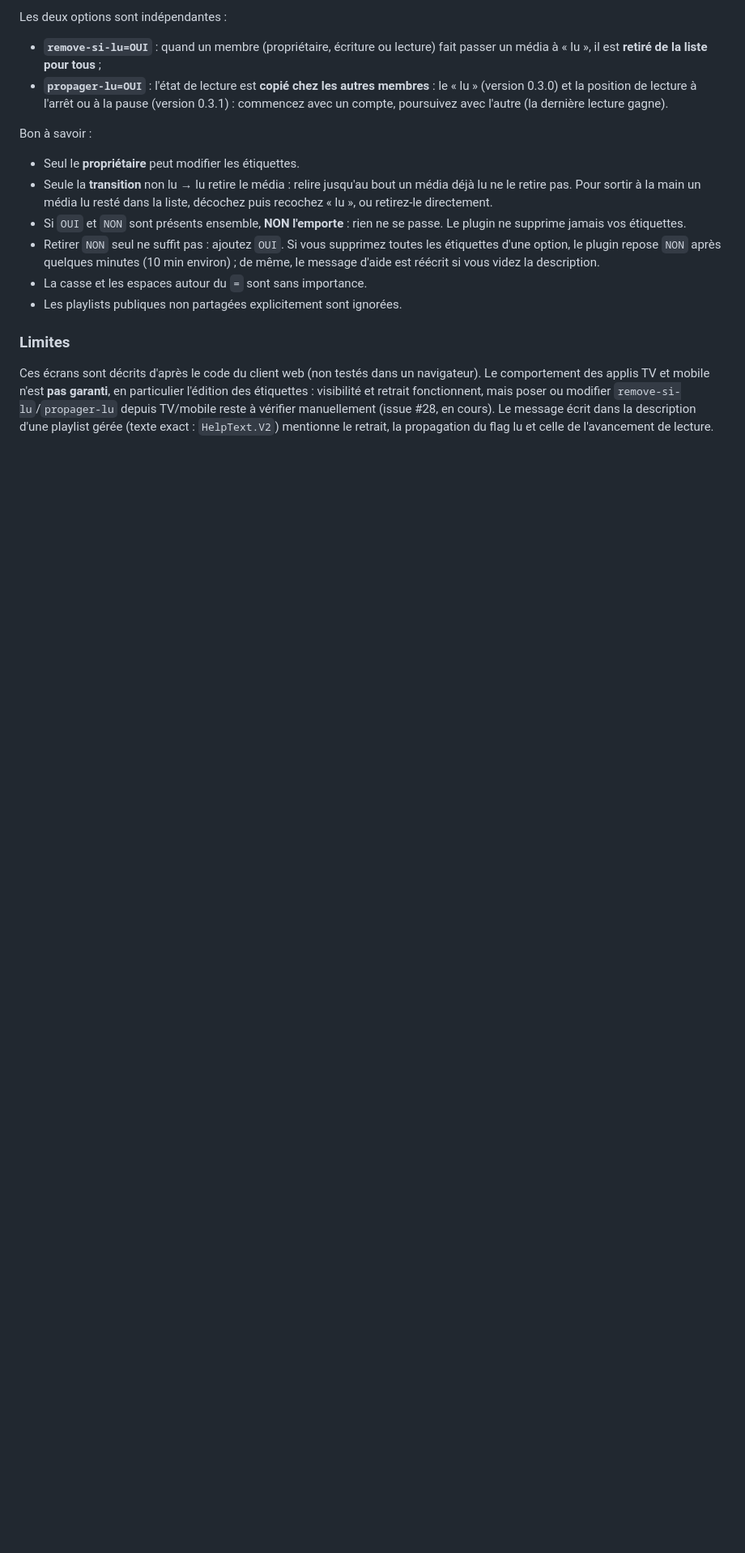
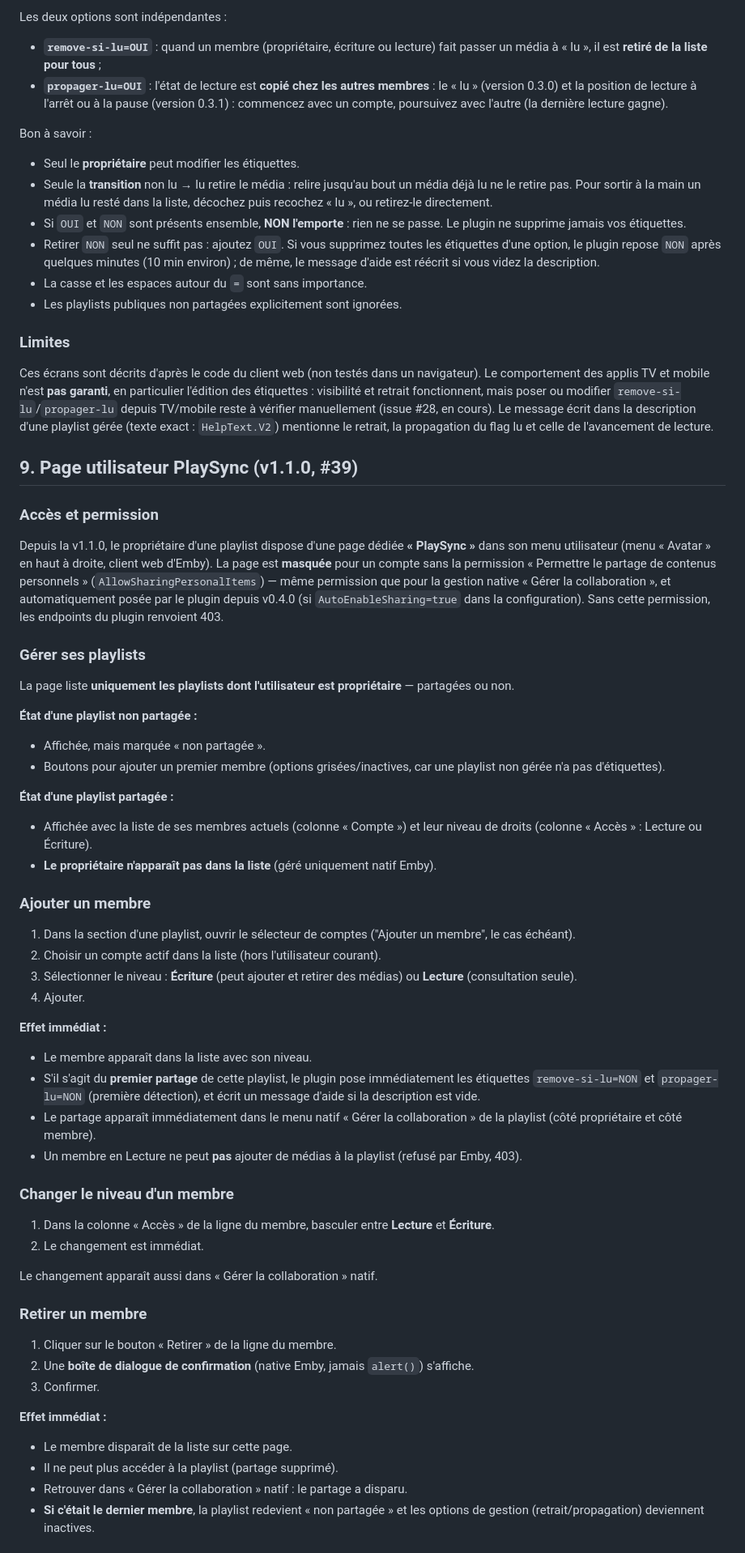
Before and after one commit to CCoupel/Emby_PlaySync, a Markdown page: docs/chronogrammes.md, the part around one of its changes. Shown at 81% size. GitHub-like rendering; blank space fills up the shorter version.

```diff
--- a/docs/chronogrammes.md
+++ b/docs/chronogrammes.md
@@ -626,3 +626,54 @@ Bon à savoir :
 ### Limites
 
 Ces écrans sont décrits d'après le code du client web (non testés dans un navigateur). Le comportement des applis TV et mobile n'est **pas garanti**, en particulier l'édition des étiquettes : visibilité et retrait fonctionnent, mais poser ou modifier `remove-si-lu`/`propager-lu` depuis TV/mobile reste à vérifier manuellement (issue #28, en cours). Le message écrit dans la description d'une playlist gérée (texte exact : `HelpText.V2`) mentionne le retrait, la propagation du flag lu et celle de l'avancement de lecture.
+
+## 9. Page utilisateur PlaySync (v1.1.0, #39)
+
+### Accès et permission
+
+Depuis la v1.1.0, le propriétaire d'une playlist dispose d'une page dédiée **« PlaySync »** dans son menu utilisateur (menu « Avatar » en haut à droite, client web d'Emby). La page est **masquée** pour un compte sans la permission « Permettre le partage de contenus personnels » (`AllowSharingPersonalItems`) — même permission que pour la gestion native « Gérer la collaboration », et automatiquement posée par le plugin depuis v0.4.0 (si `AutoEnableSharing=true` dans la configuration). Sans cette permission, les endpoints du plugin renvoient 403.
+
+### Gérer ses playlists
+
+La page liste **uniquement les playlists dont l'utilisateur est propriétaire** — partagées ou non.
+
+**État d'une playlist non partagée :**
+- Affichée, mais marquée « non partagée ».
+- Boutons pour ajouter un premier membre (options grisées/inactives, car une playlist non gérée n'a pas d'étiquettes).
+
+**État d'une playlist partagée :**
+- Affichée avec la liste de ses membres actuels (colonne « Compte ») et leur niveau de droits (colonne « Accès » : Lecture ou Écriture).
+- **Le propriétaire n'apparaît pas dans la liste** (géré uniquement natif Emby).
+
+### Ajouter un membre
+
+1. Dans la section d'une playlist, ouvrir le sélecteur de comptes ("Ajouter un membre", le cas échéant).
+2. Choisir un compte actif dans la liste (hors l'utilisateur courant).
+3. Sélectionner le niveau : **Écriture** (peut ajouter et retirer des médias) ou **Lecture** (consultation seule).
+4. Ajouter.
+
+**Effet immédiat :**
+- Le membre apparaît dans la liste avec son niveau.
+- S'il s'agit du **premier partage** de cette playlist, le plugin pose immédiatement les étiquettes `remove-si-lu=NON` et `propager-lu=NON` (première détection), et écrit un message d'aide si la description est vide.
+- Le partage apparaît immédiatement dans le menu natif « Gérer la collaboration » de la playlist (côté propriétaire et côté membre).
+- Un membre en Lecture ne peut **pas** ajouter de médias à la playlist (refusé par Emby, 403).
+
+### Changer le niveau d'un membre
+
+1. Dans la colonne « Accès » de la ligne du membre, basculer entre **Lecture** et **Écriture**.
+2. Le changement est immédiat.
+
+Le changement apparaît aussi dans « Gérer la collaboration » natif.
+
+### Retirer un membre
+
+1. Cliquer sur le bouton « Retirer » de la ligne du membre.
+2. Une **boîte de dialogue de confirmation** (native Emby, jamais `alert()`) s'affiche.
+3. Confirmer.
+
+**Effet immédiat :**
+- Le membre disparaît de la liste sur cette page.
+- Il ne peut plus accéder à la playlist (partage supprimé).
+- Retrouver dans « Gérer la collaboration » natif : le partage a disparu.
+- **Si c'était le dernier membre**, la playlist redevient « non partagée » et les options de gestion (retrait/propagation) deviennent inactives.
+
```
Also changed, not shown: other parts of docs/chronogrammes.md (+33 -0 lines).
